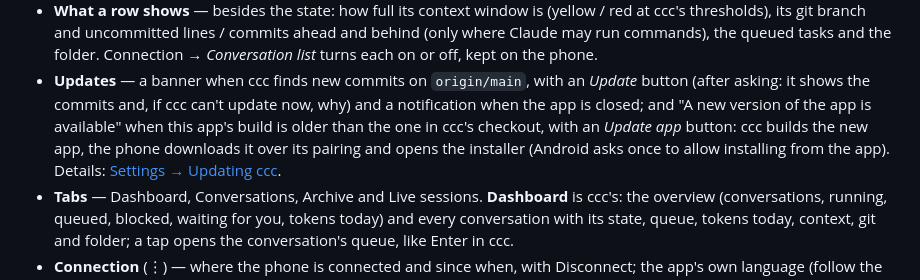
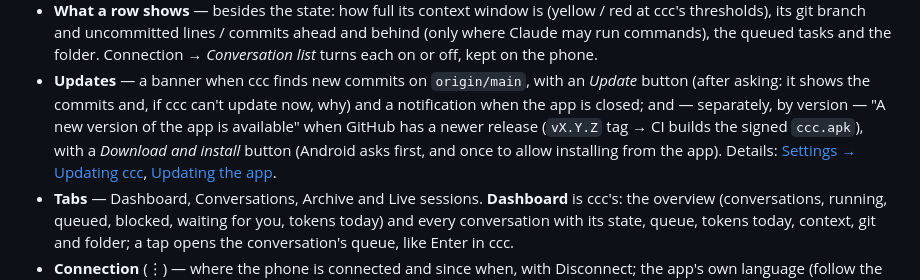
Before and after one commit to Icenux/ccc_android, a Markdown page: README.md, the part around the change. Drawn GitHub-style.

```diff
--- a/README.md
+++ b/README.md
@@ -37,11 +37,12 @@ It talks to ccc's HTTP API (`src/ccc/api.py`); turning the API on:
 - **Updates** — a banner when ccc finds new commits on `origin/main`,
   with an *Update* button (after asking: it shows the commits and, if
   ccc can't update now, why) and a notification when the app is closed;
-  and "A new version of the app is available" when this app's build is older than the one in ccc's
-  checkout, with an *Update app* button: ccc builds the new app, the phone
-  downloads it over its pairing and opens the installer (Android asks
-  once to allow installing from the app). Details:
-  [Settings → Updating ccc](../src/ccc/help/settings.md#updating-ccc).
+  and — separately, by version — "A new version of the app is available"
+  when GitHub has a newer release (`vX.Y.Z` tag → CI builds the signed
+  `ccc.apk`), with a *Download and install* button (Android asks first,
+  and once to allow installing from the app). Details:
+  [Settings → Updating ccc](../src/ccc/help/settings.md#updating-ccc),
+  [Updating the app](../src/ccc/help/android-api.md#updating-the-app).
 - **Tabs** — Dashboard, Conversations, Archive and Live sessions.
   **Dashboard** is ccc's: the overview (conversations, running, queued,
   blocked, waiting for you, tokens today) and every conversation with its
```
Also changed, not shown: screenshots/cs/update.png, screenshots/en/update.png, 15 other files.
